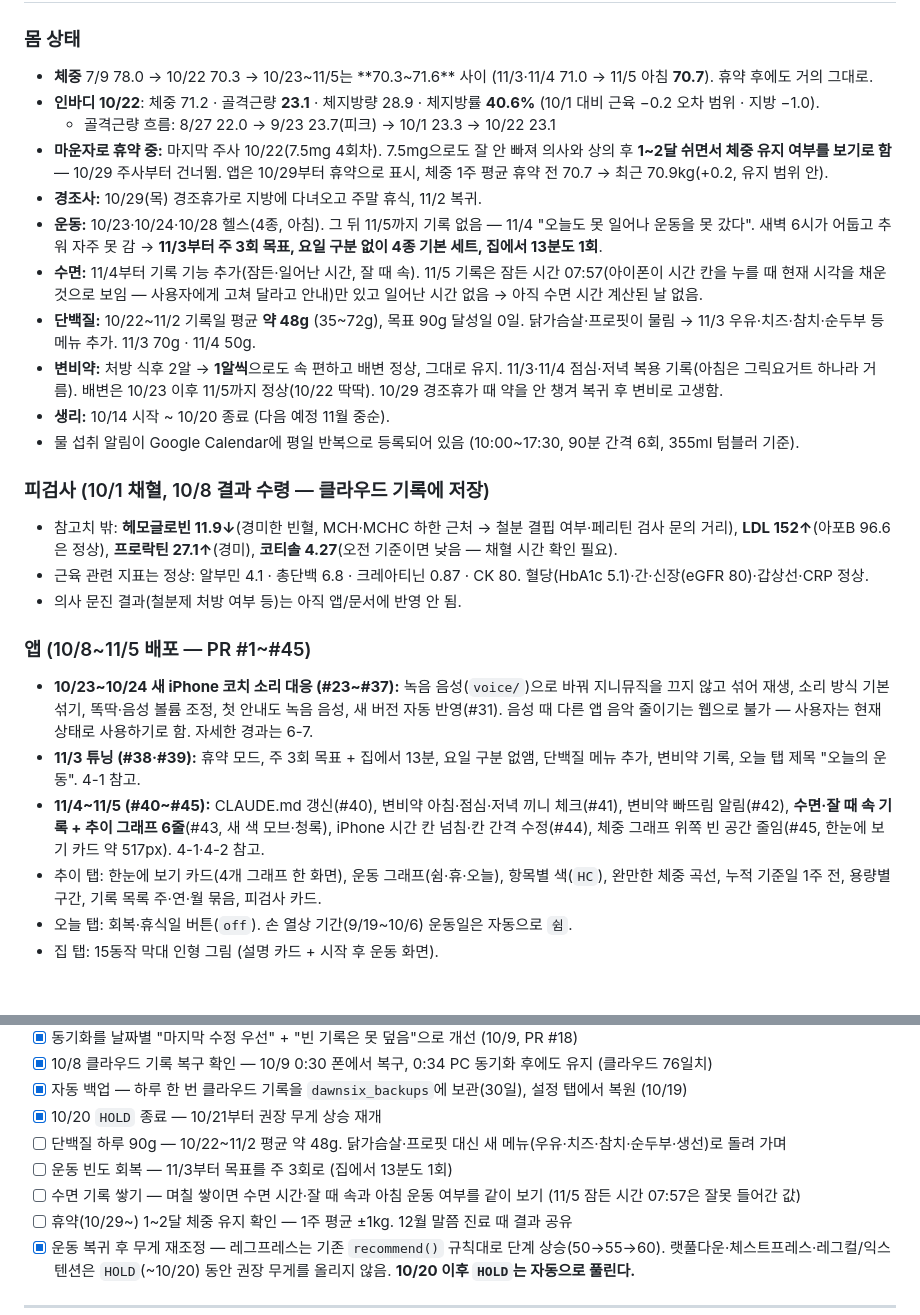
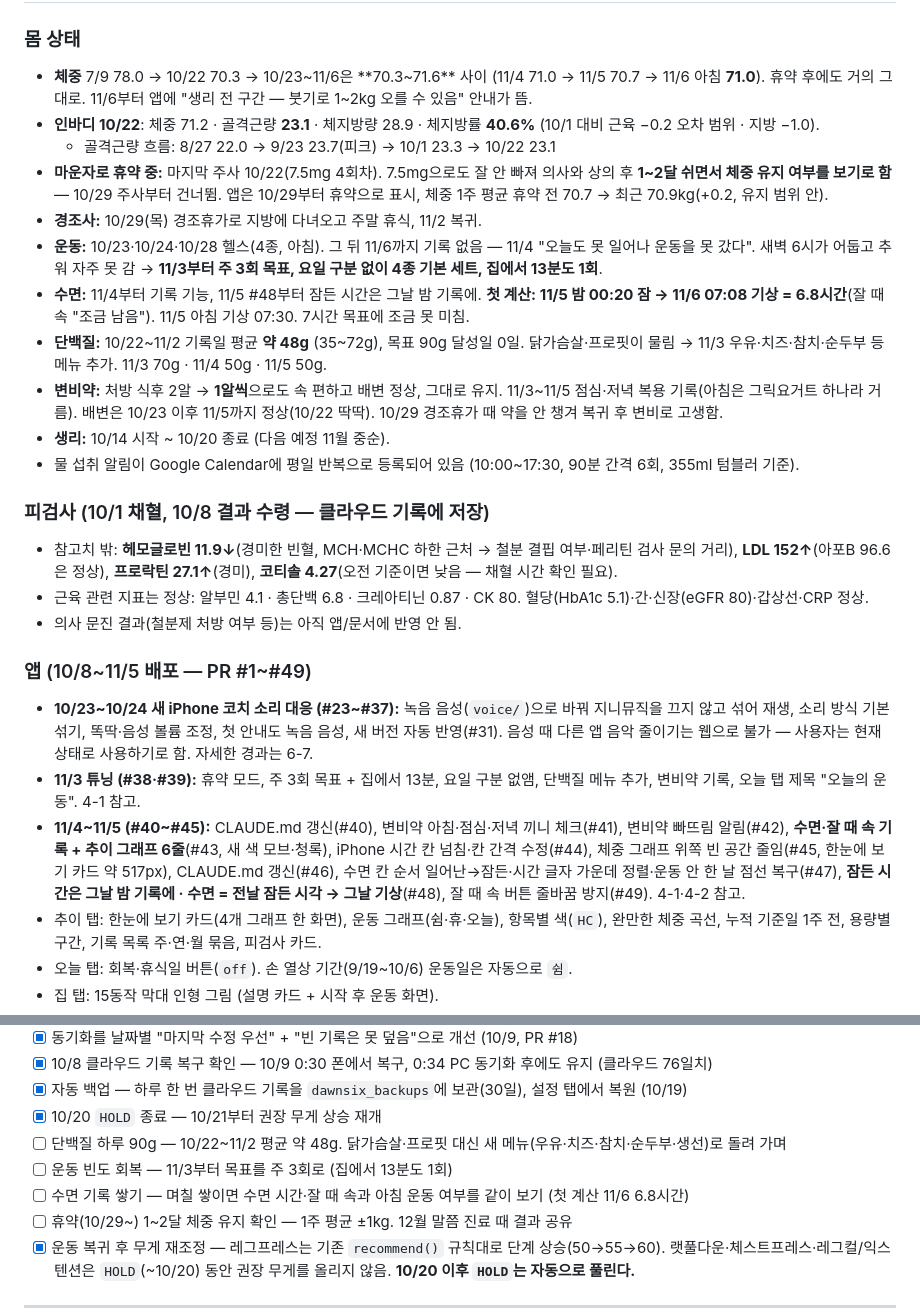
Before and after one commit to EunmiRoh/dawnsix, a Markdown page: CLAUDE.md, 2 parts joined by grey strips. Drawn GitHub-style; blank space fills up the shorter version.

Commit message:
CLAUDE.md: 현재 상태 11/6 기준으로 갱신
Co-Authored-By: Claude Opus 5.5 <noreply@anthropic.com>
Claude-Session: https://claude.ai/code/session_018brJZdjGApcJmNMJdb5faE

```diff
--- a/CLAUDE.md
+++ b/CLAUDE.md
@@ -332,14 +332,14 @@ URL: https://izszsqhexxzyjokwgehv.supabase.co
 
 ### 몸 상태
-- **체중** 7/9 78.0 → 10/22 70.3 → 10/23~11/5는 **70.3~71.6** 사이 (11/3·11/4 71.0 → 11/5 아침 **70.7**). 휴약 후에도 거의 그대로.
+- **체중** 7/9 78.0 → 10/22 70.3 → 10/23~11/6은 **70.3~71.6** 사이 (11/4 71.0 → 11/5 70.7 → 11/6 아침 **71.0**). 휴약 후에도 거의 그대로. 11/6부터 앱에 "생리 전 구간 — 붓기로 1~2kg 오를 수 있음" 안내가 뜸.
 - **인바디 10/22**: 체중 71.2 · 골격근량 **23.1** · 체지방량 28.9 · 체지방률 **40.6%** (10/1 대비 근육 −0.2 오차 범위 · 지방 −1.0).
   - 골격근량 흐름: 8/27 22.0 → 9/23 23.7(피크) → 10/1 23.3 → 10/22 23.1
 - **마운자로 휴약 중:** 마지막 주사 10/22(7.5mg 4회차). 7.5mg으로도 잘 안 빠져 의사와 상의 후 **1~2달 쉬면서 체중 유지 여부를 보기로 함** — 10/29 주사부터 건너뜀. 앱은 10/29부터 휴약으로 표시, 체중 1주 평균 휴약 전 70.7 → 최근 70.9kg(+0.2, 유지 범위 안).
 - **경조사:** 10/29(목) 경조휴가로 지방에 다녀오고 주말 휴식, 11/2 복귀.
-- **운동:** 10/23·10/24·10/28 헬스(4종, 아침). 그 뒤 11/5까지 기록 없음 — 11/4 "오늘도 못 일어나 운동을 못 갔다". 새벽 6시가 어둡고 추워 자주 못 감 → **11/3부터 주 3회 목표, 요일 구분 없이 4종 기본 세트, 집에서 13분도 1회**.
-- **수면:** 11/4부터 기록 기능 추가(잠든·일어난 시간, 잘 때 속). 11/5 기록은 잠든 시간 07:57(아이폰이 시간 칸을 누를 때 현재 시각을 채운 것으로 보임 — 사용자에게 고쳐 달라고 안내)만 있고 일어난 시간 없음 → 아직 수면 시간 계산된 날 없음.
-- **단백질:** 10/22~11/2 기록일 평균 **약 48g** (35~72g), 목표 90g 달성일 0일. 닭가슴살·프로핏이 물림 → 11/3 우유·치즈·참치·순두부 등 메뉴 추가. 11/3 70g · 11/4 50g.
-- **변비약:** 처방 식후 2알 → **1알씩**으로도 속 편하고 배변 정상, 그대로 유지. 11/3·11/4 점심·저녁 복용 기록(아침은 그릭요거트 하나라 거름). 배변은 10/23 이후 11/5까지 정상(10/22 딱딱). 10/29 경조휴가 때 약을 안 챙겨 복귀 후 변비로 고생함.
+- **운동:** 10/23·10/24·10/28 헬스(4종, 아침). 그 뒤 11/6까지 기록 없음 — 11/4 "오늘도 못 일어나 운동을 못 갔다". 새벽 6시가 어둡고 추워 자주 못 감 → **11/3부터 주 3회 목표, 요일 구분 없이 4종 기본 세트, 집에서 13분도 1회**.
+- **수면:** 11/4부터 기록 기능, 11/5 #48부터 잠든 시간은 그날 밤 기록에. **첫 계산: 11/5 밤 00:20 잠 → 11/6 07:08 기상 = 6.8시간**(잘 때 속 "조금 남음"). 11/5 아침 기상 07:30. 7시간 목표에 조금 못 미침.
+- **단백질:** 10/22~11/2 기록일 평균 **약 48g** (35~72g), 목표 90g 달성일 0일. 닭가슴살·프로핏이 물림 → 11/3 우유·치즈·참치·순두부 등 메뉴 추가. 11/3 70g · 11/4 50g · 11/5 50g.
+- **변비약:** 처방 식후 2알 → **1알씩**으로도 속 편하고 배변 정상, 그대로 유지. 11/3~11/5 점심·저녁 복용 기록(아침은 그릭요거트 하나라 거름). 배변은 10/23 이후 11/5까지 정상(10/22 딱딱). 10/29 경조휴가 때 약을 안 챙겨 복귀 후 변비로 고생함.
 - **생리:** 10/14 시작 ~ 10/20 종료 (다음 예정 11월 중순).
 - 물 섭취 알림이 Google Calendar에 평일 반복으로 등록되어 있음 (10:00~17:30, 90분 간격 6회, 355ml 텀블러 기준).
 
@@ -348,10 +348,10 @@ URL: https://izszsqhexxzyjokwgehv.supabase.co
 - 근육 관련 지표는 정상: 알부민 4.1 · 총단백 6.8 · 크레아티닌 0.87 · CK 80. 혈당(HbA1c 5.1)·간·신장(eGFR 80)·갑상선·CRP 정상.
 - 의사 문진 결과(철분제 처방 여부 등)는 아직 앱/문서에 반영 안 됨.
 
-### 앱 (10/8~11/5 배포 — PR #1~#45)
+### 앱 (10/8~11/5 배포 — PR #1~#49)
 - **10/23~10/24 새 iPhone 코치 소리 대응 (#23~#37):** 녹음 음성(`voice/`)으로 바꿔 지니뮤직을 끄지 않고 섞어 재생, 소리 방식 기본 섞기, 똑딱·음성 볼륨 조정, 첫 안내도 녹음 음성, 새 버전 자동 반영(#31). 음성 때 다른 앱 음악 줄이기는 웹으로 불가 — 사용자는 현재 상태로 사용하기로 함. 자세한 경과는 6-7.
 - **11/3 튜닝 (#38·#39):** 휴약 모드, 주 3회 목표 + 집에서 13분, 요일 구분 없앰, 단백질 메뉴 추가, 변비약 기록, 오늘 탭 제목 "오늘의 운동". 4-1 참고.
-- **11/4~11/5 (#40~#45):** CLAUDE.md 갱신(#40), 변비약 아침·점심·저녁 끼니 체크(#41), 변비약 빠뜨림 알림(#42), **수면·잘 때 속 기록 + 추이 그래프 6줄**(#43, 새 색 모브·청록), iPhone 시간 칸 넘침·칸 간격 수정(#44), 체중 그래프 위쪽 빈 공간 줄임(#45, 한눈에 보기 카드 약 517px). 4-1·4-2 참고.
+- **11/4~11/5 (#40~#45):** CLAUDE.md 갱신(#40), 변비약 아침·점심·저녁 끼니 체크(#41), 변비약 빠뜨림 알림(#42), **수면·잘 때 속 기록 + 추이 그래프 6줄**(#43, 새 색 모브·청록), iPhone 시간 칸 넘침·칸 간격 수정(#44), 체중 그래프 위쪽 빈 공간 줄임(#45, 한눈에 보기 카드 약 517px), CLAUDE.md 갱신(#46), 수면 칸 순서 일어난→잠든·시간 글자 가운데 정렬·운동 안 한 날 점선 복구(#47), **잠든 시간은 그날 밤 기록에 · 수면 = 전날 잠든 시각 → 그날 기상**(#48), 잘 때 속 버튼 줄바꿈 방지(#49). 4-1·4-2 참고.
 - 추이 탭: 한눈에 보기 카드(4개 그래프 한 화면), 운동 그래프(쉼·휴·오늘), 항목별 색(`HC`), 완만한 체중 곡선, 누적 기준일 1주 전, 용량별 구간, 기록 목록 주·연·월 묶음, 피검사 카드.
 - 오늘 탭: 회복·휴식일 버튼(`off`). 손 열상 기간(9/19~10/6) 운동일은 자동으로 `쉼`.
 - 집 탭: 15동작 막대 인형 그림 (설명 카드 + 시작 후 운동 화면).
@@ -383,7 +383,7 @@ URL: https://izszsqhexxzyjokwgehv.supabase.co
 - [x] 10/20 `HOLD` 종료 — 10/21부터 권장 무게 상승 재개
 - [ ] 단백질 하루 90g — 10/22~11/2 평균 약 48g. 닭가슴살·프로핏 대신 새 메뉴(우유·치즈·참치·순두부·생선)로 돌려 가며
 - [ ] 운동 빈도 회복 — 11/3부터 목표를 주 3회로 (집에서 13분도 1회)
-- [ ] 수면 기록 쌓기 — 며칠 쌓이면 수면 시간·잘 때 속과 아침 운동 여부를 같이 보기 (11/5 잠든 시간 07:57은 잘못 들어간 값)
+- [ ] 수면 기록 쌓기 — 며칠 쌓이면 수면 시간·잘 때 속과 아침 운동 여부를 같이 보기 (첫 계산 11/6 6.8시간)
 - [ ] 휴약(10/29~) 1~2달 체중 유지 확인 — 1주 평균 ±1kg. 12월 말쯤 진료 때 결과 공유
 - [x] 운동 복귀 후 무게 재조정 — 레그프레스는 기존 `recommend()` 규칙대로 단계 상승(50→55→60). 랫풀다운·체스트프레스·레그컬/익스텐션은 `HOLD`(~10/20) 동안 권장 무게를 올리지 않음. **10/20 이후 `HOLD`는 자동으로 풀린다.**
 
```
Also changed, not shown: other parts of CLAUDE.md (+1 -1 lines).
